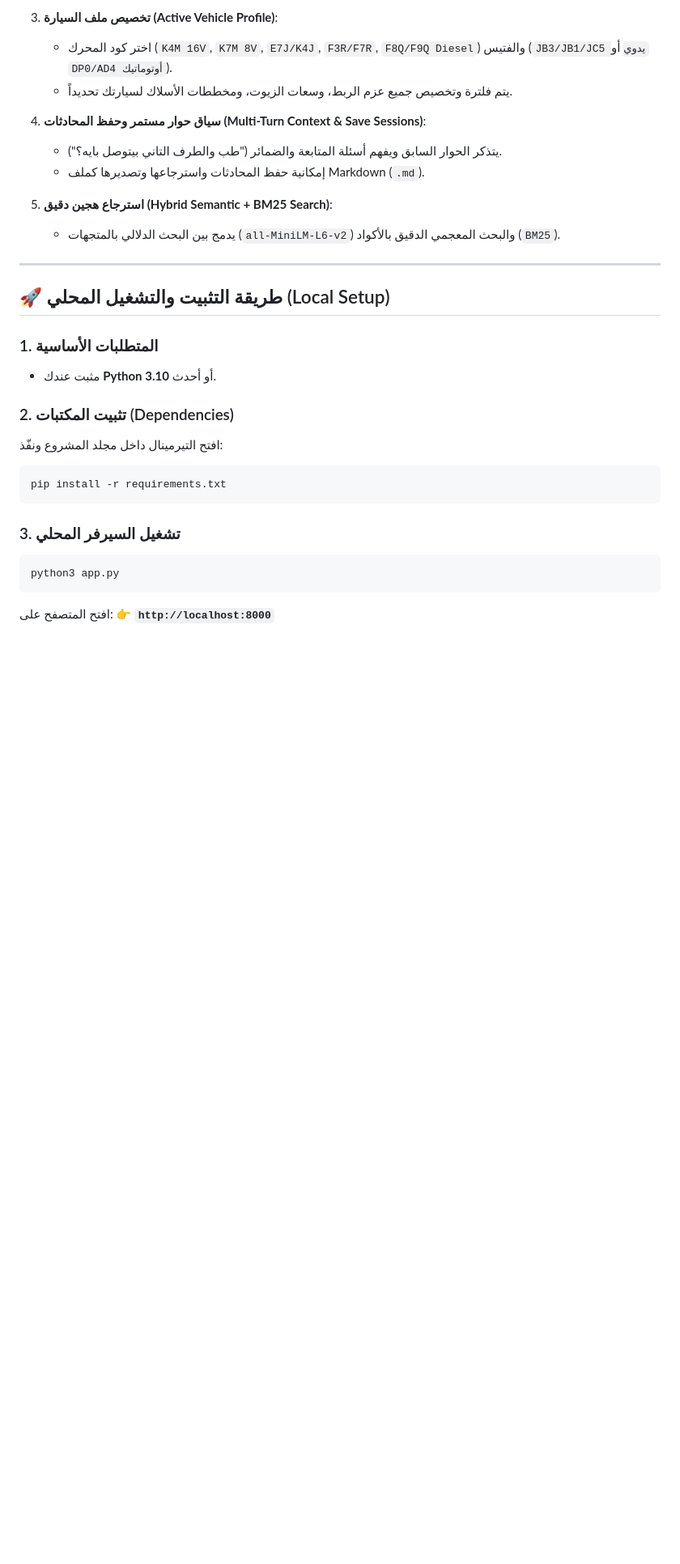
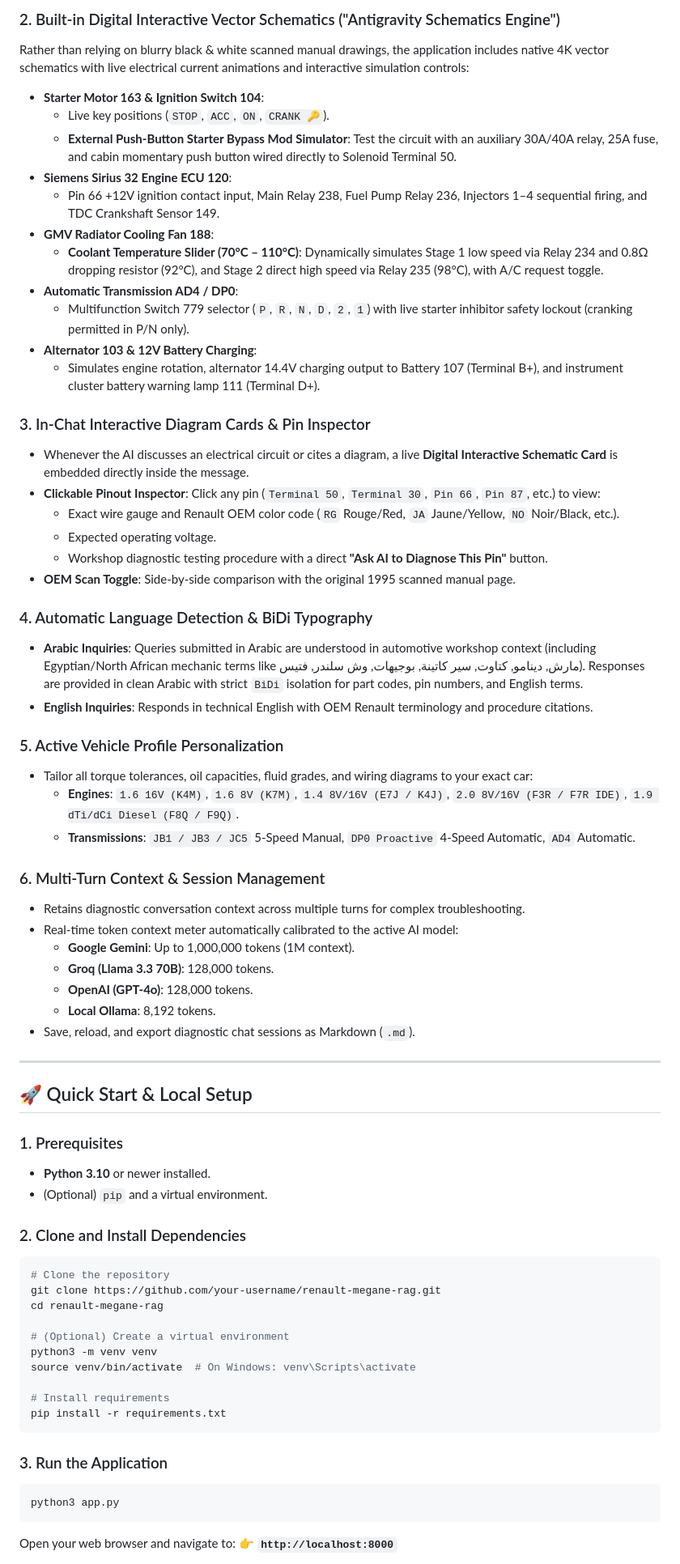
Before and after one commit to barakota15/renault-megane-rag, a Markdown page: README.md, the part around one of its changes. Shown at 81% size. Drawn GitHub-style; blank space fills up the shorter version.

````diff
--- a/README.md
+++ b/README.md
@@ -19,31 +23,69 @@ A production-ready **Retrieval-Augmented Generation (RAG)** system designed spec
 
-3. **تخصيص ملف السيارة (Active Vehicle Profile)**:
-   * اختر كود المحرك (`K4M 16V`, `K7M 8V`, `E7J/K4J`, `F3R/F7R`, `F8Q/F9Q Diesel`) والفتيس (`JB3/JB1/JC5 يدوي` أو `DP0/AD4 أوتوماتيك`).
-   * يتم فلترة وتخصيص جميع عزم الربط، وسعات الزيوت، ومخططات الأسلاك لسيارتك تحديداً.
+### 2. Built-in Digital Interactive Vector Schematics ("Antigravity Schematics Engine")
+Rather than relying on blurry black & white scanned manual drawings, the application includes native 4K vector schematics with live electrical current animations and interactive simulation controls:
+- **Starter Motor 163 & Ignition Switch 104**:
+  - Live key positions (`STOP`, `ACC`, `ON`, `CRANK 🔑`).
+  - **External Push-Button Starter Bypass Mod Simulator**: Test the circuit with an auxiliary 30A/40A relay, 25A fuse, and cabin momentary push button wired directly to Solenoid Terminal 50.
+- **Siemens Sirius 32 Engine ECU 120**:
+  - Pin 66 +12V ignition contact input, Main Relay 238, Fuel Pump Relay 236, Injectors 1–4 sequential firing, and TDC Crankshaft Sensor 149.
+- **GMV Radiator Cooling Fan 188**:
+  - **Coolant Temperature Slider (70°C – 110°C)**: Dynamically simulates Stage 1 low speed via Relay 234 and 0.8Ω dropping resistor (92°C), and Stage 2 direct high speed via Relay 235 (98°C), with A/C request toggle.
+- **Automatic Transmission AD4 / DP0**:
+  - Multifunction Switch 779 selector (`P`, `R`, `N`, `D`, `2`, `1`) with live starter inhibitor safety lockout (cranking permitted in P/N only).
+- **Alternator 103 & 12V Battery Charging**:
+  - Simulates engine rotation, alternator 14.4V charging output to Battery 107 (Terminal B+), and instrument cluster battery warning lamp 111 (Terminal D+).
 
-4. **سياق حوار مستمر وحفظ المحادثات (Multi-Turn Context & Save Sessions)**:
-   * يتذكر الحوار السابق ويفهم أسئلة المتابعة والضمائر ("طب والطرف التاني بيتوصل بايه؟").
-   * إمكانية حفظ المحادثات واسترجاعها وتصديرها كملف Markdown (`.md`).
+### 3. In-Chat Interactive Diagram Cards & Pin Inspector
+- Whenever the AI discusses an electrical circuit or cites a diagram, a live **Digital Interactive Schematic Card** is embedded directly inside the message.
+- **Clickable Pinout Inspector**: Click any pin (`Terminal 50`, `Terminal 30`, `Pin 66`, `Pin 87`, etc.) to view:
+  - Exact wire gauge and Renault OEM color code (`RG` Rouge/Red, `JA` Jaune/Yellow, `NO` Noir/Black, etc.).
+  - Expected operating voltage.
+  - Workshop diagnostic testing procedure with a direct **"Ask AI to Diagnose This Pin"** button.
+- **OEM Scan Toggle**: Side-by-side comparison with the original 1995 scanned manual page.
 
-5. **استرجاع هجين دقيق (Hybrid Semantic + BM25 Search)**:
-   * يدمج بين البحث الدلالي بالمتجهات (`all-MiniLM-L6-v2`) والبحث المعجمي الدقيق بالأكواد (`BM25`).
+### 4. Automatic Language Detection & BiDi Typography
+- **Arabic Inquiries**: Queries submitted in Arabic are understood in automotive workshop context (including Egyptian/North African mechanic terms like مارش, دينامو, كتاوت, سير كاتينة, بوجيهات, وش سلندر, فتيس). Responses are provided in clean Arabic with strict `BiDi` isolation for part codes, pin numbers, and English terms.
+- **English Inquiries**: Responds in technical English with OEM Renault terminology and procedure citations.
+
+### 5. Active Vehicle Profile Personalization
+- Tailor all torque tolerances, oil capacities, fluid grades, and wiring diagrams to your exact car:
+  - **Engines**: `1.6 16V (K4M)`, `1.6 8V (K7M)`, `1.4 8V/16V (E7J / K4J)`, `2.0 8V/16V (F3R / F7R IDE)`, `1.9 dTi/dCi Diesel (F8Q / F9Q)`.
+  - **Transmissions**: `JB1 / JB3 / JC5` 5-Speed Manual, `DP0 Proactive` 4-Speed Automatic, `AD4` Automatic.
+
+### 6. Multi-Turn Context & Session Management
+- Retains diagnostic conversation context across multiple turns for complex troubleshooting.
+- Real-time token context meter automatically calibrated to the active AI model:
+  - **Google Gemini**: Up to 1,000,000 tokens (1M context).
+  - **Groq (Llama 3.3 70B)**: 128,000 tokens.
+  - **OpenAI (GPT-4o)**: 128,000 tokens.
+  - **Local Ollama**: 8,192 tokens.
+- Save, reload, and export diagnostic chat sessions as Markdown (`.md`).
 
 ---
 
-## 🚀 طريقة التثبيت والتشغيل المحلي (Local Setup)
+## 🚀 Quick Start & Local Setup
 
-### 1. المتطلبات الأساسية
-* مثبت عندك **Python 3.10** أو أحدث.
+### 1. Prerequisites
+- **Python 3.10** or newer installed.
+- (Optional) `pip` and a virtual environment.
 
-### 2. تثبيت المكتبات (Dependencies)
-افتح التيرمينال داخل مجلد المشروع ونفّذ:
+### 2. Clone and Install Dependencies
 ```bash
+# Clone the repository
+git clone https://github.com/your-username/renault-megane-rag.git
+cd renault-megane-rag
+
+# (Optional) Create a virtual environment
+python3 -m venv venv
+source venv/bin/activate  # On Windows: venv\Scripts\activate
+
+# Install requirements
 pip install -r requirements.txt
 ```
 
-### 3. تشغيل السيرفر المحلي
+### 3. Run the Application
 ```bash
 python3 app.py
 ```
-افتح المتصفح على:
+Open your web browser and navigate to:
 👉 **`http://localhost:8000`**
````
Also changed, not shown: other parts of README.md (+81 -52 lines), static/preview.jpg, static/real_screenshot.png (added), static/wiring_studio_screenshot.png (added), 10 other files.
